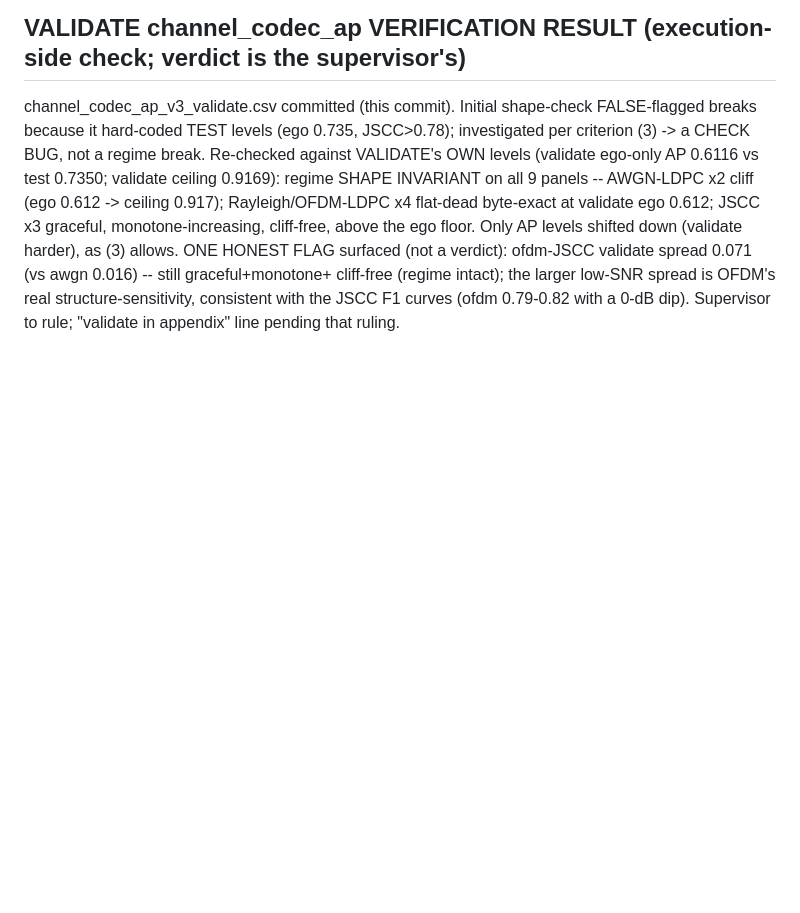
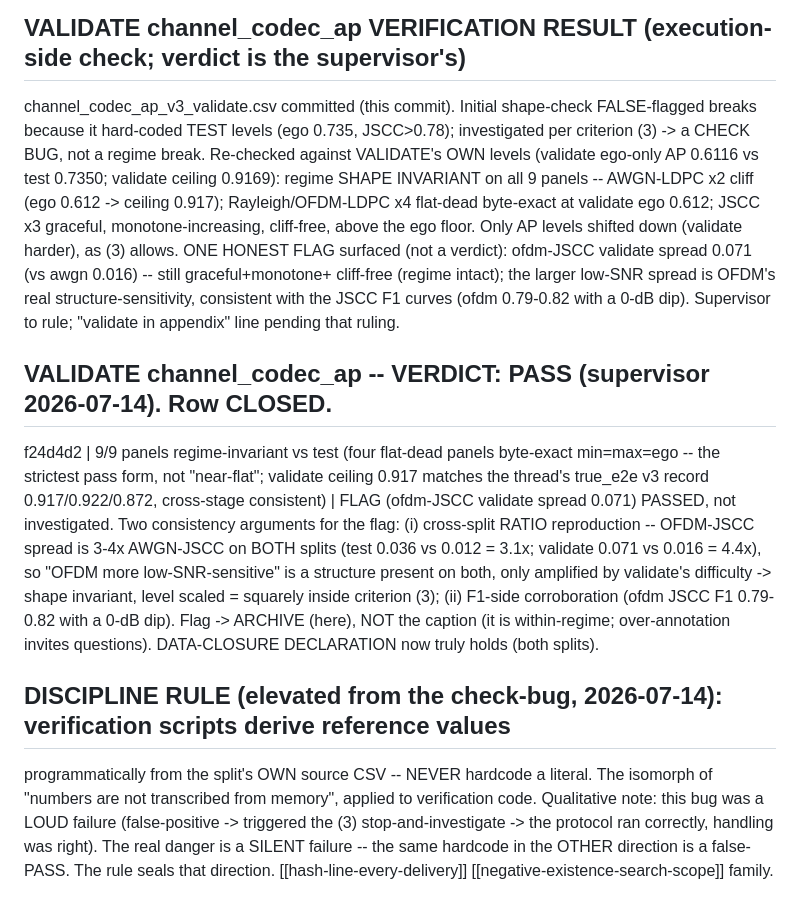
Before and after one commit to pyyue9836/ca-tosg, a Markdown page: paper1/results/PHASE_F_HANDOFF.md, the part around the change. Drawn GitHub-style; blank space fills up the shorter version.

Commit message:
Phase F: validate channel_codec_ap VERDICT=PASS (data closure holds) + verification-script rule elevated
Supervisor verdict 2026-07-14: PASS. Validate row CLOSED in HANDOFF (my format): f24d4d2 | 9/9 regime-
invariant (4 flat-dead panels byte-exact min=max=ego = strictest pass; validate ceiling 0.917 matches the
true_e2e v3 record, cross-stage consistent) | flag (ofdm-JSCC spread 0.071) PASSED with two consistency
args: cross-split ratio reproduction (OFDM-JSCC spread 3-4x AWGN on both splits: test 3.1x, validate 4.4x
-> shape invariant, level scaled, inside criterion 3) + F1 0-dB-dip corroboration. Flag -> ARCHIVE not
caption (within-regime; over-annotation invites questions). DATA-CLOSURE now truly holds (both splits).
RULE elevated from the check-bug: verification scripts derive reference values programmatically from the
split's own source CSV, never hardcode a literal (isomorph of "no numbers from memory"). Note: this was a
LOUD failure (false-positive -> criterion-3 stop-investigate ran correctly); the sealed danger is the SILENT
one -- same hardcode reversed = false-PASS. "validate in appendix" sentence added to the checklist (item 7),
to be written during the .tex pass, not as an out-of-checklist edit.

Co-Authored-By: Claude Opus 4.8 (1M context) <noreply@anthropic.com>

```diff
--- a/paper1/results/PHASE_F_HANDOFF.md
+++ b/paper1/results/PHASE_F_HANDOFF.md
@@ -98,3 +98,21 @@ FLAG surfaced (not a verdict): ofdm-JSCC validate spread 0.071 (vs awgn 0.016) -
 cliff-free (regime intact); the larger low-SNR spread is OFDM's real structure-sensitivity, consistent with
 the JSCC F1 curves (ofdm 0.79-0.82 with a 0-dB dip). Supervisor to rule; "validate in appendix" line pending
 that ruling.
+
+## VALIDATE channel_codec_ap -- VERDICT: PASS (supervisor 2026-07-14). Row CLOSED.
+f24d4d2 | 9/9 panels regime-invariant vs test (four flat-dead panels byte-exact min=max=ego -- the
+strictest pass form, not "near-flat"; validate ceiling 0.917 matches the thread's true_e2e v3 record
+0.917/0.922/0.872, cross-stage consistent) | FLAG (ofdm-JSCC validate spread 0.071) PASSED, not
+investigated. Two consistency arguments for the flag: (i) cross-split RATIO reproduction -- OFDM-JSCC
+spread is 3-4x AWGN-JSCC on BOTH splits (test 0.036 vs 0.012 = 3.1x; validate 0.071 vs 0.016 = 4.4x), so
+"OFDM more low-SNR-sensitive" is a structure present on both, only amplified by validate's difficulty ->
+shape invariant, level scaled = squarely inside criterion (3); (ii) F1-side corroboration (ofdm JSCC F1
+0.79-0.82 with a 0-dB dip). Flag -> ARCHIVE (here), NOT the caption (it is within-regime; over-annotation
+invites questions). DATA-CLOSURE DECLARATION now truly holds (both splits).
+
+## DISCIPLINE RULE (elevated from the check-bug, 2026-07-14): verification scripts derive reference values
+programmatically from the split's OWN source CSV -- NEVER hardcode a literal. The isomorph of "numbers are
+not transcribed from memory", applied to verification code. Qualitative note: this bug was a LOUD failure
+(false-positive -> triggered the (3) stop-and-investigate -> the protocol ran correctly, handling was
+right). The real danger is a SILENT failure -- the same hardcode in the OTHER direction is a false-PASS.
+The rule seals that direction. [[hash-line-every-delivery]] [[negative-existence-search-scope]] family.
```
